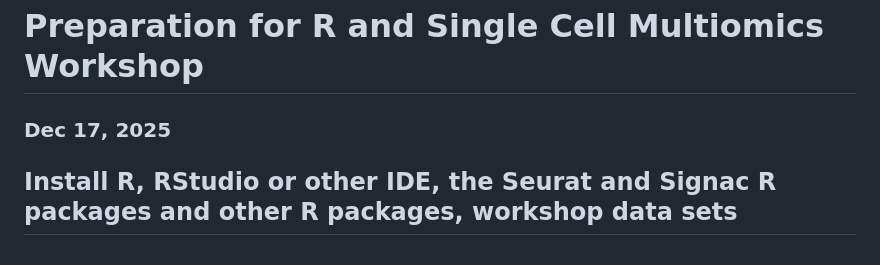
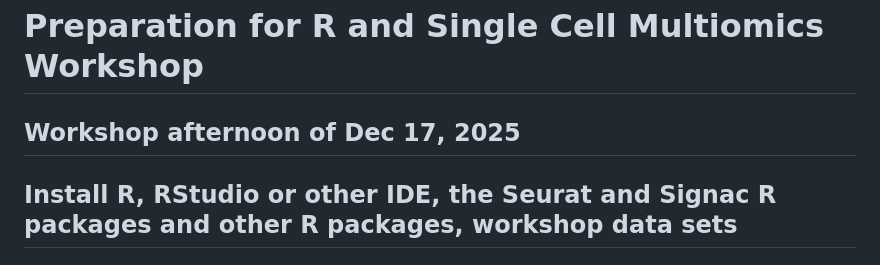
Before and after one commit to steverozen/cite_and_atac_wkshp, a Markdown page: README.md, the part around the change. Drawn GitHub-style.

Commit message:
Update workshop date format in README

```diff
--- a/README.md
+++ b/README.md
@@ -1,6 +1,6 @@
 # Preparation for R and Single Cell Multiomics Workshop
 
-### Dec 17, 2025
+## Workshop afternoon of Dec 17, 2025
 
 ## Install R, RStudio or other IDE, the Seurat and Signac R packages and other R packages, workshop data sets
 
```
